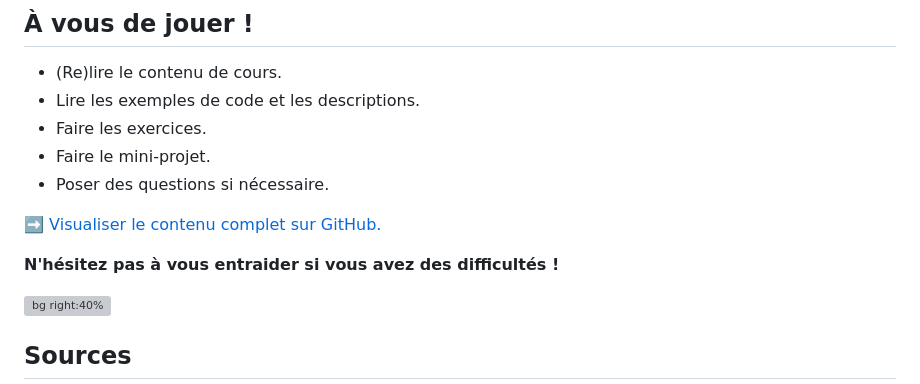
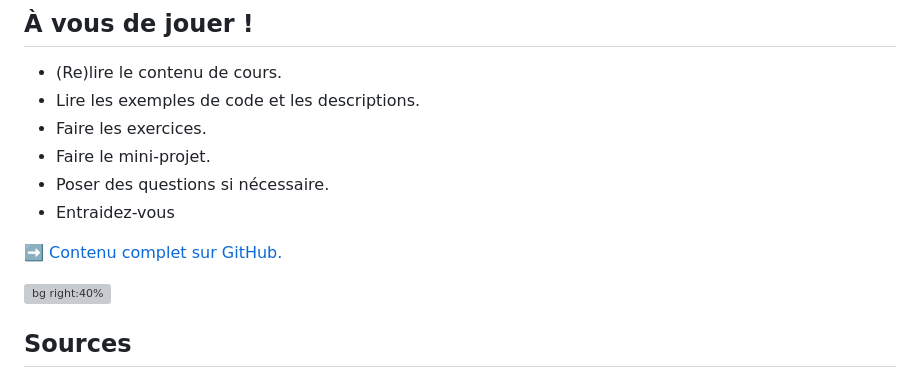
Before and after one commit to heig-vd-progim-course/heig-vd-progim2-course, a Markdown page: 01-contenus-du-cours/02-algebre-de-boole/PRESENTATION.md, the part around the change. GitHub-like rendering; grey boxes are pictures that could not be loaded.

Commit message:
Corrections du cours 01 (#7)

```diff
--- a/01-contenus-du-cours/02-algebre-de-boole/PRESENTATION.md
+++ b/01-contenus-du-cours/02-algebre-de-boole/PRESENTATION.md
@@ -510,10 +510,9 @@ Est-ce que vous avez des questions ?
 - Faire les exercices.
 - Faire le mini-projet.
 - Poser des questions si nécessaire.
+- Entraidez-vous
 
-➡️ [Visualiser le contenu complet sur GitHub.][contenu-complet-sur-github]
-
-**N'hésitez pas à vous entraider si vous avez des difficultés !**
+➡️ [Contenu complet sur GitHub.][contenu-complet-sur-github]
 
 ![bg right:40%][illustration-a-vous-de-jouer]
 
```
Also changed, not shown: 2 other files.
